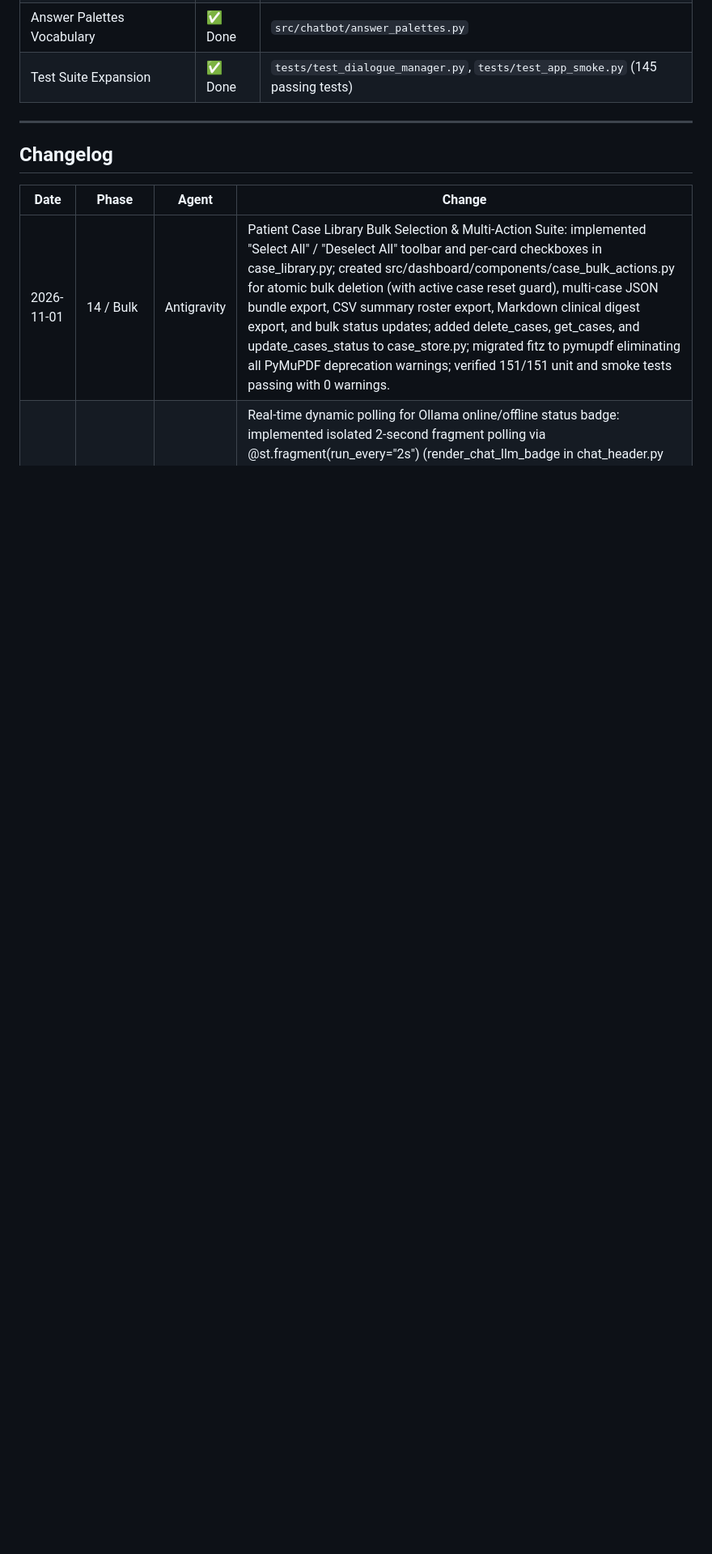
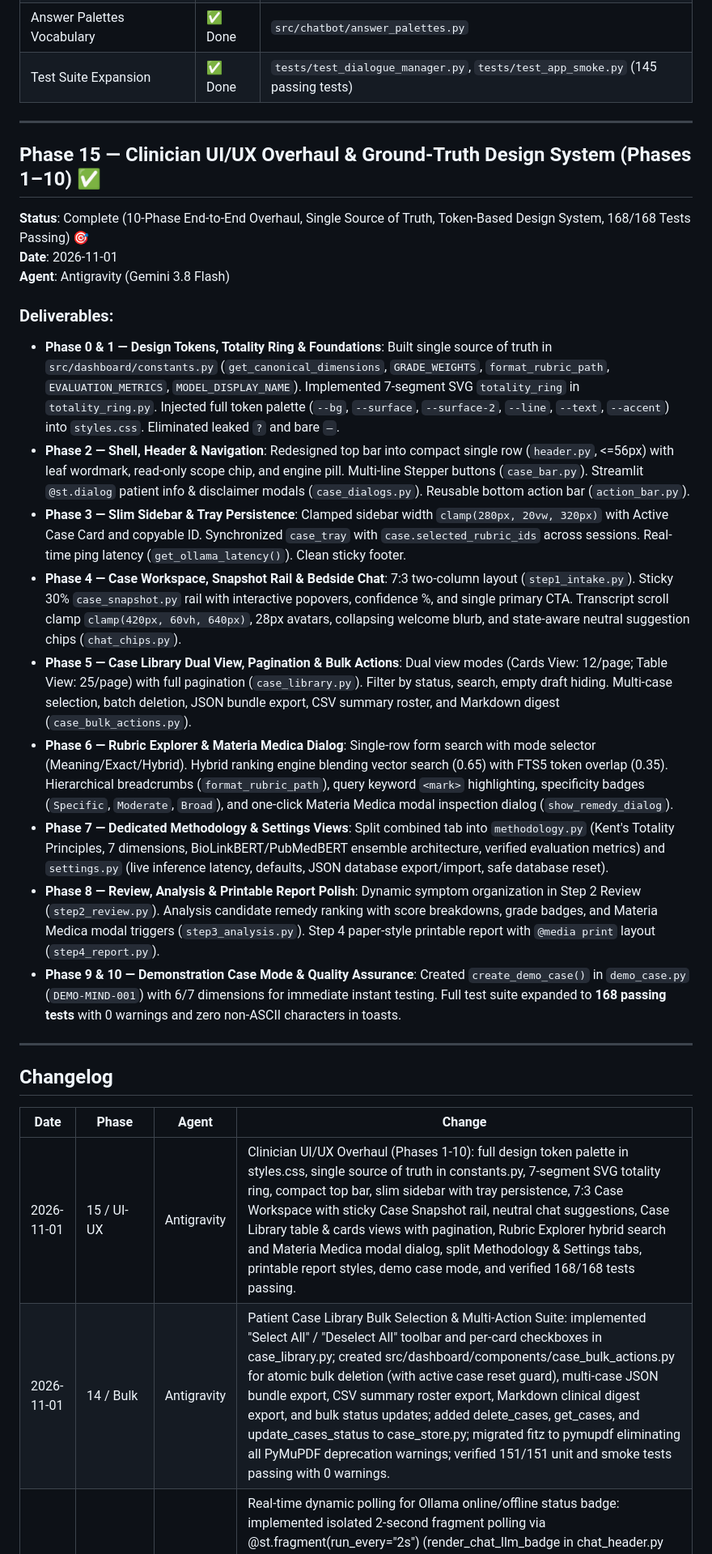
Before and after one commit to Krishna200608/kent-ai, a Markdown page: Context/PROGRESS.md, the part around one of its changes. Shown at 81% size. GitHub-like rendering; blank space fills up the shorter version.

Commit message:
docs(context): record Phase 15 clinician UI/UX overhaul and test pass metrics in PROGRESS.md

```diff
--- a/Context/PROGRESS.md
+++ b/Context/PROGRESS.md
@@ -498,10 +498,30 @@ pytest tests/ -v
 
 ---
 
+## Phase 15 — Clinician UI/UX Overhaul & Ground-Truth Design System (Phases 1–10) ✅
+
+**Status**: Complete (10-Phase End-to-End Overhaul, Single Source of Truth, Token-Based Design System, 168/168 Tests Passing) 🎯
+**Date**: 2026-11-01
+**Agent**: Antigravity (Gemini 3.8 Flash)
+
+### Deliverables:
+- **Phase 0 & 1 — Design Tokens, Totality Ring & Foundations**: Built single source of truth in `src/dashboard/constants.py` (`get_canonical_dimensions`, `GRADE_WEIGHTS`, `format_rubric_path`, `EVALUATION_METRICS`, `MODEL_DISPLAY_NAME`). Implemented 7-segment SVG `totality_ring` in `totality_ring.py`. Injected full token palette (`--bg`, `--surface`, `--surface-2`, `--line`, `--text`, `--accent`) into `styles.css`. Eliminated leaked `?` and bare `—`.
+- **Phase 2 — Shell, Header & Navigation**: Redesigned top bar into compact single row (`header.py`, <=56px) with leaf wordmark, read-only scope chip, and engine pill. Multi-line Stepper buttons (`case_bar.py`). Streamlit `@st.dialog` patient info & disclaimer modals (`case_dialogs.py`). Reusable bottom action bar (`action_bar.py`).
+- **Phase 3 — Slim Sidebar & Tray Persistence**: Clamped sidebar width `clamp(280px, 20vw, 320px)` with Active Case Card and copyable ID. Synchronized `case_tray` with `case.selected_rubric_ids` across sessions. Real-time ping latency (`get_ollama_latency()`). Clean sticky footer.
+- **Phase 4 — Case Workspace, Snapshot Rail & Bedside Chat**: 7:3 two-column layout (`step1_intake.py`). Sticky 30% `case_snapshot.py` rail with interactive popovers, confidence %, and single primary CTA. Transcript scroll clamp `clamp(420px, 60vh, 640px)`, 28px avatars, collapsing welcome blurb, and state-aware neutral suggestion chips (`chat_chips.py`).
+- **Phase 5 — Case Library Dual View, Pagination & Bulk Actions**: Dual view modes (Cards View: 12/page; Table View: 25/page) with full pagination (`case_library.py`). Filter by status, search, empty draft hiding. Multi-case selection, batch deletion, JSON bundle export, CSV summary roster, and Markdown digest (`case_bulk_actions.py`).
+- **Phase 6 — Rubric Explorer & Materia Medica Dialog**: Single-row form search with mode selector (Meaning/Exact/Hybrid). Hybrid ranking engine blending vector search (0.65) with FTS5 token overlap (0.35). Hierarchical breadcrumbs (`format_rubric_path`), query keyword `<mark>` highlighting, specificity badges (`Specific`, `Moderate`, `Broad`), and one-click Materia Medica modal inspection dialog (`show_remedy_dialog`).
+- **Phase 7 — Dedicated Methodology & Settings Views**: Split combined tab into `methodology.py` (Kent's Totality Principles, 7 dimensions, BioLinkBERT/PubMedBERT ensemble architecture, verified evaluation metrics) and `settings.py` (live inference latency, defaults, JSON database export/import, safe database reset).
+- **Phase 8 — Review, Analysis & Printable Report Polish**: Dynamic symptom organization in Step 2 Review (`step2_review.py`). Analysis candidate remedy ranking with score breakdowns, grade badges, and Materia Medica modal triggers (`step3_analysis.py`). Step 4 paper-style printable report with `@media print` layout (`step4_report.py`).
+- **Phase 9 & 10 — Demonstration Case Mode & Quality Assurance**: Created `create_demo_case()` in `demo_case.py` (`DEMO-MIND-001`) with 6/7 dimensions for immediate instant testing. Full test suite expanded to **168 passing tests** with 0 warnings and zero non-ASCII characters in toasts.
+
+---
+
 ## Changelog
 
 | Date | Phase | Agent | Change |
 |---|---|---|---|
+| 2026-11-01 | 15 / UI-UX | Antigravity | Clinician UI/UX Overhaul (Phases 1-10): full design token palette in styles.css, single source of truth in constants.py, 7-segment SVG totality ring, compact top bar, slim sidebar with tray persistence, 7:3 Case Workspace with sticky Case Snapshot rail, neutral chat suggestions, Case Library table & cards views with pagination, Rubric Explorer hybrid search and Materia Medica modal dialog, split Methodology & Settings tabs, printable report styles, demo case mode, and verified 168/168 tests passing. |
 | 2026-11-01 | 14 / Bulk | Antigravity | Patient Case Library Bulk Selection & Multi-Action Suite: implemented "Select All" / "Deselect All" toolbar and per-card checkboxes in case_library.py; created src/dashboard/components/case_bulk_actions.py for atomic bulk deletion (with active case reset guard), multi-case JSON bundle export, CSV summary roster export, Markdown clinical digest export, and bulk status updates; added delete_cases, get_cases, and update_cases_status to case_store.py; migrated fitz to pymupdf eliminating all PyMuPDF deprecation warnings; verified 151/151 unit and smoke tests passing with 0 warnings. |
 | 2026-11-01 | 14 / Badge | Antigravity | Real-time dynamic polling for Ollama online/offline status badge: implemented isolated 2-second fragment polling via @st.fragment(run_every="2s") (render_chat_llm_badge in chat_header.py and render_header in header.py), reduced check_ollama_online cache TTL from 10s to 2s in dedicated ollama_status.py component, auto-clears dm.last_call_failed upon daemon recovery, eliminated IPv6 localhost latency with direct 127.0.0.1 and 0.4s timeout, unified amber "Offline Fallback (ollama serve)" across all views, and added dynamic test suite (148/148 tests passing). |
 | 2026-11-01 | 14 / Chat | Antigravity | Guided conversation chat redesign: implemented resume_from_case(), deterministic gap-aware openers, per-turn capture diffs, undo_capture/undo_last_turn, get_action_options() typed buttons, lazy get_patient_report(), non-blocking safety notices; modularized chat_viewer.py into chat_header, chat_messages, chat_actions; removed col_ctrl right rail for full-width layout; touch-friendly 40px pills; 145/145 tests passing. |
```
Also changed, not shown: other parts of Context/PROGRESS.md (+1 -1 lines).
